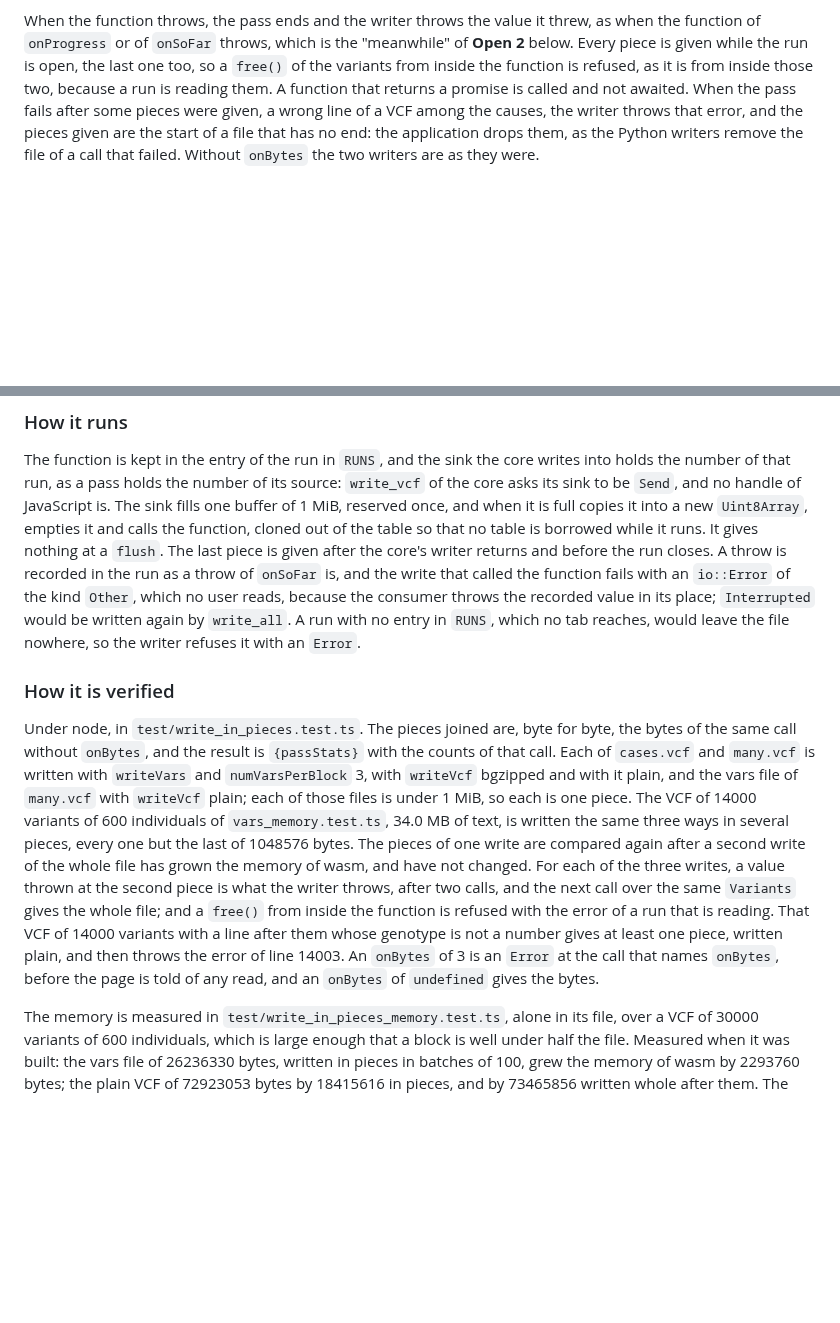
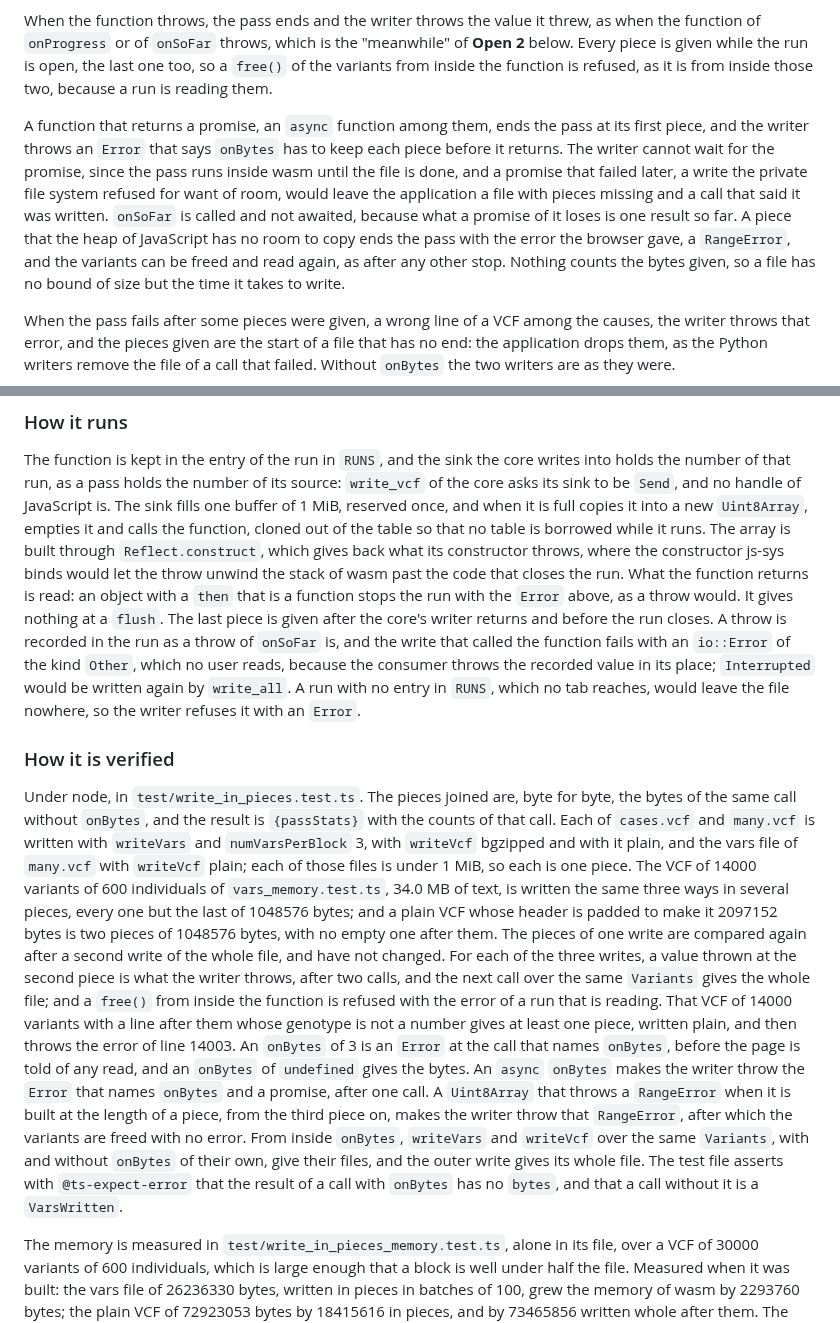
Before and after one commit to JoseBlanca/popnei, a Markdown page: docs/specs/js_sources.md, 2 parts joined by grey strips. Drawn GitHub-style; blank space fills up the shorter version.

Commit message:
the js_sources spec ends a write whose onBytes returns a promise, and one whose piece has no room in the heap
From the review of 6e69526. An async onBytes whose write failed later left
the application a file with pieces missing and a call that said it was
written, so a function that returns a promise now ends the pass with an
Error. A piece the heap of JavaScript cannot hold ended the pass with an
exception that unwound wasm past the end of the run, after which the
variants could never be freed; it now ends the pass with the RangeError the
browser gave. The sink counted the bytes in a usize, which in wasm would
have refused a file of 4 GiB, and nothing read the count, so it counts
none. The tests gain a file of exactly two pieces, the promise, the full
heap, writers run from inside onBytes and the types of the overloads.

Co-Authored-By: Claude Opus 5.5 (1M context) <noreply@anthropic.com>

```diff
--- a/docs/specs/js_sources.md
+++ b/docs/specs/js_sources.md
@@ -840,7 +840,21 @@ threw, as when the function of `onProgress` or of `onSoFar` throws, which
 is the "meanwhile" of **Open 2** below. Every piece is given while the run
 is open, the last one too, so a `free()` of the variants from inside the
 function is refused, as it is from inside those two, because a run is
-reading them. A function that returns a promise is called and not awaited.
+reading them.
+
+A function that returns a promise, an `async` function among them, ends
+the pass at its first piece, and the writer throws an `Error` that says
+`onBytes` has to keep each piece before it returns. The writer cannot wait
+for the promise, since the pass runs inside wasm until the file is done,
+and a promise that failed later, a write the private file system refused
+for want of room, would leave the application a file with pieces missing
+and a call that said it was written. `onSoFar` is called and not awaited,
+because what a promise of it loses is one result so far. A piece that the
+heap of JavaScript has no room to copy ends the pass with the error the
+browser gave, a `RangeError`, and the variants can be freed and read again,
+as after any other stop. Nothing counts the bytes given, so a file has no
+bound of size but the time it takes to write.
+
 When the pass fails after some pieces were given, a wrong line of a VCF
 among the causes, the writer throws that error, and the pieces given are
 the start of a file that has no end: the application drops them, as the
@@ -891,7 +905,12 @@ of its source: `write_vcf` of the core asks its sink to be `Send`, and no
 handle of JavaScript is. The sink fills one buffer of 1 MiB, reserved once,
 and when it is full copies it into a new `Uint8Array`, empties it and calls
 the function, cloned out of the table so that no table is borrowed while it
-runs. It gives nothing at a `flush`. The last piece is given after the
+runs. The array is built through `Reflect.construct`, which gives back
+what its constructor throws, where the constructor js-sys binds would let
+the throw unwind the stack of wasm past the code that closes the run. What
+the function returns is read: an object with a `then` that is a function
+stops the run with the `Error` above, as a throw would. It gives nothing at
+a `flush`. The last piece is given after the
 core's writer returns and before the run closes. A throw is recorded in the
 run as a throw of `onSoFar` is, and the write that called the function
 fails with an `io::Error` of the kind `Other`, which no user reads, because
@@ -910,16 +929,26 @@ for byte, the bytes of the same call without `onBytes`, and the result is
 `writeVcf` plain; each of those files is under 1 MiB, so each is one piece.
 The VCF of 14000 variants of 600 individuals of `vars_memory.test.ts`, 34.0
 MB of text, is written the same three ways in several pieces, every one but
-the last of 1048576 bytes. The pieces of one write are compared again after
-a second write of the whole file has grown the memory of wasm, and have not
-changed. For each of the three writes, a value thrown at the second piece is
+the last of 1048576 bytes; and a plain VCF whose header is padded to make
+it 2097152 bytes is two pieces of 1048576 bytes, with no empty one after
+them. The pieces of one write are compared again after a second write of
+the whole file, and have not changed. For each of the three writes, a value thrown at the second piece is
 what the writer throws, after two calls, and the next call over the same
 `Variants` gives the whole file; and a `free()` from inside the function is
 refused with the error of a run that is reading. That VCF of 14000 variants
 with a line after them whose genotype is not a number gives at least one
 piece, written plain, and then throws the error of line 14003. An `onBytes`
 of 3 is an `Error` at the call that names `onBytes`, before the page is told
-of any read, and an `onBytes` of `undefined` gives the bytes.
+of any read, and an `onBytes` of `undefined` gives the bytes. An `async`
+`onBytes` makes the writer throw the `Error` that names `onBytes` and a
+promise, after one call. A `Uint8Array` that throws a `RangeError` when it
+is built at the length of a piece, from the third piece on, makes the
+writer throw that `RangeError`, after which the variants are freed with no
+error. From inside `onBytes`, `writeVars` and `writeVcf` over the same
+`Variants`, with and without `onBytes` of their own, give their files, and
+the outer write gives its whole file. The test file asserts with
+`@ts-expect-error` that the result of a call with `onBytes` has no `bytes`,
+and that a call without it is a `VarsWritten`.
 
 The memory is measured in `test/write_in_pieces_memory.test.ts`, alone in
 its file, over a VCF of 30000 variants of 600 individuals, which is large
```
